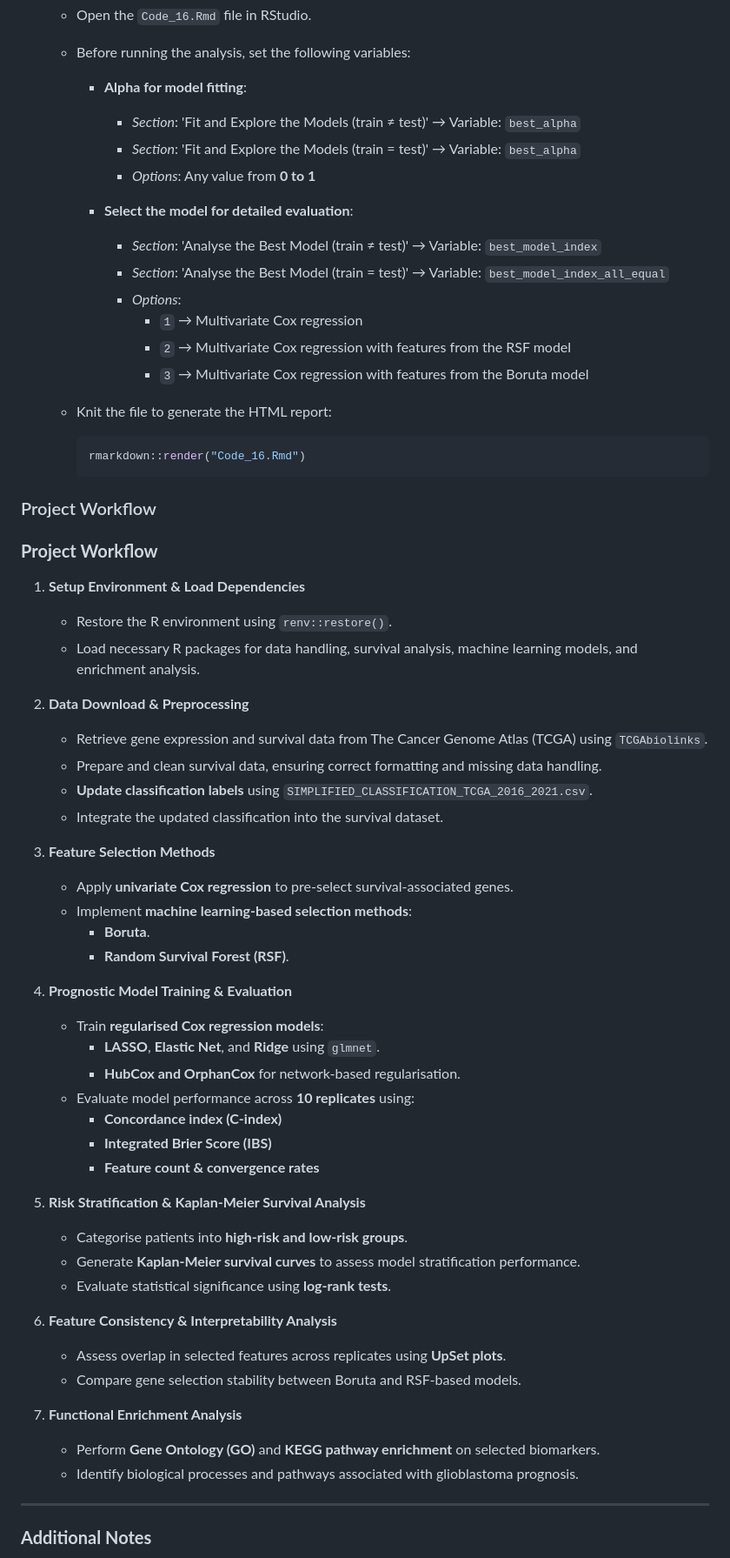
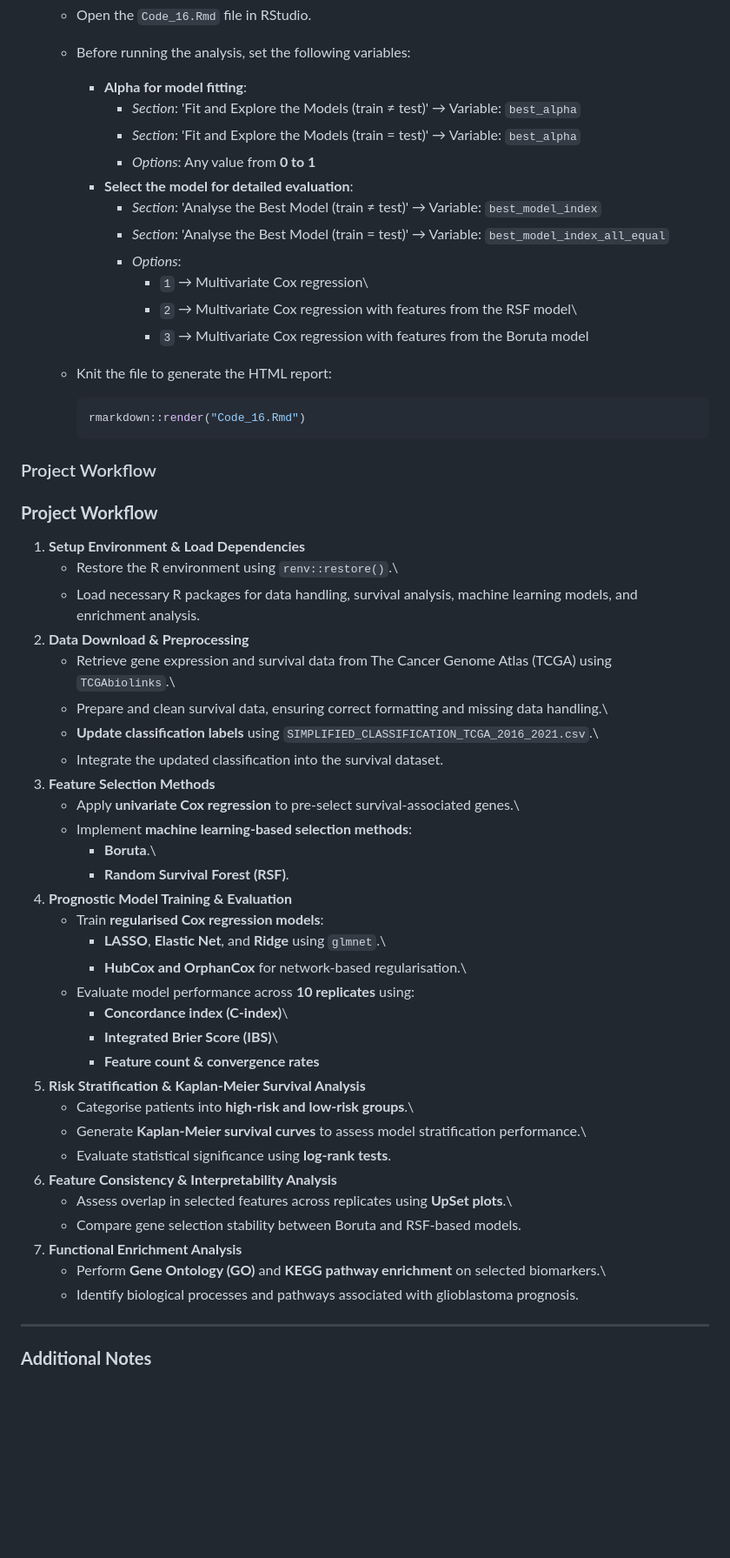
Before and after one commit to sysbiomed/GBMsurvival, a Markdown page: README.md, the part around the change printed below. Shown: that part at 87% size. GitHub-like rendering; blank space fills up the shorter version.

Commit message:
- atualizei o readmefile

```diff
--- a/README.md
+++ b/README.md
@@ -59,18 +58,17 @@ This project uses the `renv` package to manage dependencies. To ensure reproduci
 
     -   Before running the analysis, set the following variables:
 
-        - **Alpha for model fitting**:
-          - *Section*: 'Fit and Explore the Models (train ≠ test)' → Variable: `best_alpha`
-          - *Section*: 'Fit and Explore the Models (train = test)' → Variable: `best_alpha`
-          - *Options*: Any value from **0 to 1**
-
-        - **Select the model for detailed evaluation**:
-          - *Section*: 'Analyse the Best Model (train ≠ test)' → Variable: `best_model_index`
-          - *Section*: 'Analyse the Best Model (train = test)' → Variable: `best_model_index_all_equal`
-          - *Options*:
-            - `1` → Multivariate Cox regression
-            - `2` → Multivariate Cox regression with features from the RSF model
-            - `3` → Multivariate Cox regression with features from the Boruta model
+        -   **Alpha for model fitting**:
+            -   *Section*: 'Fit and Explore the Models (train ≠ test)' → Variable: `best_alpha`
+            -   *Section*: 'Fit and Explore the Models (train = test)' → Variable: `best_alpha`
+            -   *Options*: Any value from **0 to 1**
+        -   **Select the model for detailed evaluation**:
+            -   *Section*: 'Analyse the Best Model (train ≠ test)' → Variable: `best_model_index`
+            -   *Section*: 'Analyse the Best Model (train = test)' → Variable: `best_model_index_all_equal`
+            -   *Options*:
+                -   `1` → Multivariate Cox regression\
+                -   `2` → Multivariate Cox regression with features from the RSF model\
+                -   `3` → Multivariate Cox regression with features from the Boruta model
 
     -   Knit the file to generate the HTML report:
 
@@ -82,44 +80,38 @@ This project uses the `renv` package to manage dependencies. To ensure reproduci
 
 ### **Project Workflow**
 
-1. **Setup Environment & Load Dependencies**
-   - Restore the R environment using `renv::restore()`.
-   - Load necessary R packages for data handling, survival analysis, machine learning models, and enrichment analysis.
+1.  **Setup Environment & Load Dependencies**
+    -   Restore the R environment using `renv::restore()`.\
+    -   Load necessary R packages for data handling, survival analysis, machine learning models, and enrichment analysis.
+2.  **Data Download & Preprocessing**
+    -   Retrieve gene expression and survival data from The Cancer Genome Atlas (TCGA) using `TCGAbiolinks`.\
+    -   Prepare and clean survival data, ensuring correct formatting and missing data handling.\
+    -   **Update classification labels** using `SIMPLIFIED_CLASSIFICATION_TCGA_2016_2021.csv`.\
+    -   Integrate the updated classification into the survival dataset.
+3.  **Feature Selection Methods**
+    -   Apply **univariate Cox regression** to pre-select survival-associated genes.\
+    -   Implement **machine learning-based selection methods**:
+        -   **Boruta**.\
+        -   **Random Survival Forest (RSF)**.
+4.  **Prognostic Model Training & Evaluation**
+    -   Train **regularised Cox regression models**:
+        -   **LASSO**, **Elastic Net**, and **Ridge** using `glmnet`.\
+        -   **HubCox and OrphanCox** for network-based regularisation.\
+    -   Evaluate model performance across **10 replicates** using:
+        -   **Concordance index (C-index)**\
+        -   **Integrated Brier Score (IBS)**\
+        -   **Feature count & convergence rates**
+5.  **Risk Stratification & Kaplan-Meier Survival Analysis**
+    -   Categorise patients into **high-risk and low-risk groups**.\
+    -   Generate **Kaplan-Meier survival curves** to assess model stratification performance.\
+    -   Evaluate statistical significance using **log-rank tests**.
+6.  **Feature Consistency & Interpretability Analysis**
+    -   Assess overlap in selected features across replicates using **UpSet plots**.\
+    -   Compare gene selection stability between Boruta and RSF-based models.
+7.  **Functional Enrichment Analysis**
+    -   Perform **Gene Ontology (GO)** and **KEGG pathway enrichment** on selected biomarkers.\
+    -   Identify biological processes and pathways associated with glioblastoma prognosis.
 
-2. **Data Download & Preprocessing**
-   - Retrieve gene expression and survival data from The Cancer Genome Atlas (TCGA) using `TCGAbiolinks`.
-   - Prepare and clean survival data, ensuring correct formatting and missing data handling.
-   - **Update classification labels** using `SIMPLIFIED_CLASSIFICATION_TCGA_2016_2021.csv`.
-   - Integrate the updated classification into the survival dataset.
-
-3. **Feature Selection Methods**
-   - Apply **univariate Cox regression** to pre-select survival-associated genes.
-   - Implement **machine learning-based selection methods**:
-     - **Boruta**.
-     - **Random Survival Forest (RSF)**.
-
-4. **Prognostic Model Training & Evaluation**
-   - Train **regularised Cox regression models**:
-     - **LASSO**, **Elastic Net**, and **Ridge** using `glmnet`.
-     - **HubCox and OrphanCox** for network-based regularisation.
-   - Evaluate model performance across **10 replicates** using:
-     - **Concordance index (C-index)**
-     - **Integrated Brier Score (IBS)**
-     - **Feature count & convergence rates**
-
-5. **Risk Stratification & Kaplan-Meier Survival Analysis**
-   - Categorise patients into **high-risk and low-risk groups**.
-   - Generate **Kaplan-Meier survival curves** to assess model stratification performance.
-   - Evaluate statistical significance using **log-rank tests**.
-
-6. **Feature Consistency & Interpretability Analysis**
-   - Assess overlap in selected features across replicates using **UpSet plots**.
-   - Compare gene selection stability between Boruta and RSF-based models.
-
-7. **Functional Enrichment Analysis**
-   - Perform **Gene Ontology (GO)** and **KEGG pathway enrichment** on selected biomarkers.
-   - Identify biological processes and pathways associated with glioblastoma prognosis.
-
----
+------------------------------------------------------------------------
 
 ### **Additional Notes**
```
Also changed, not shown: other parts of README.md (+10 -10 lines).
